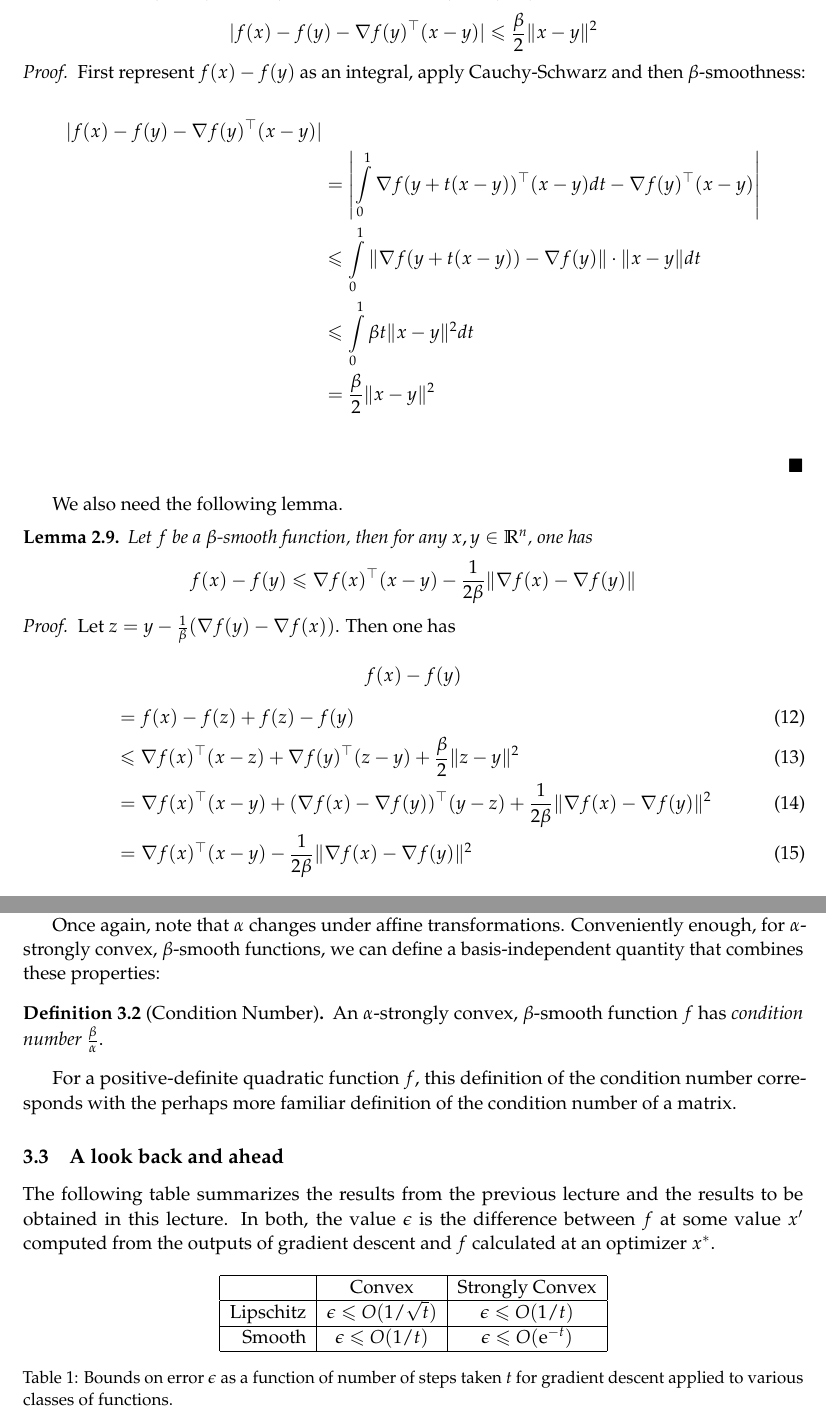
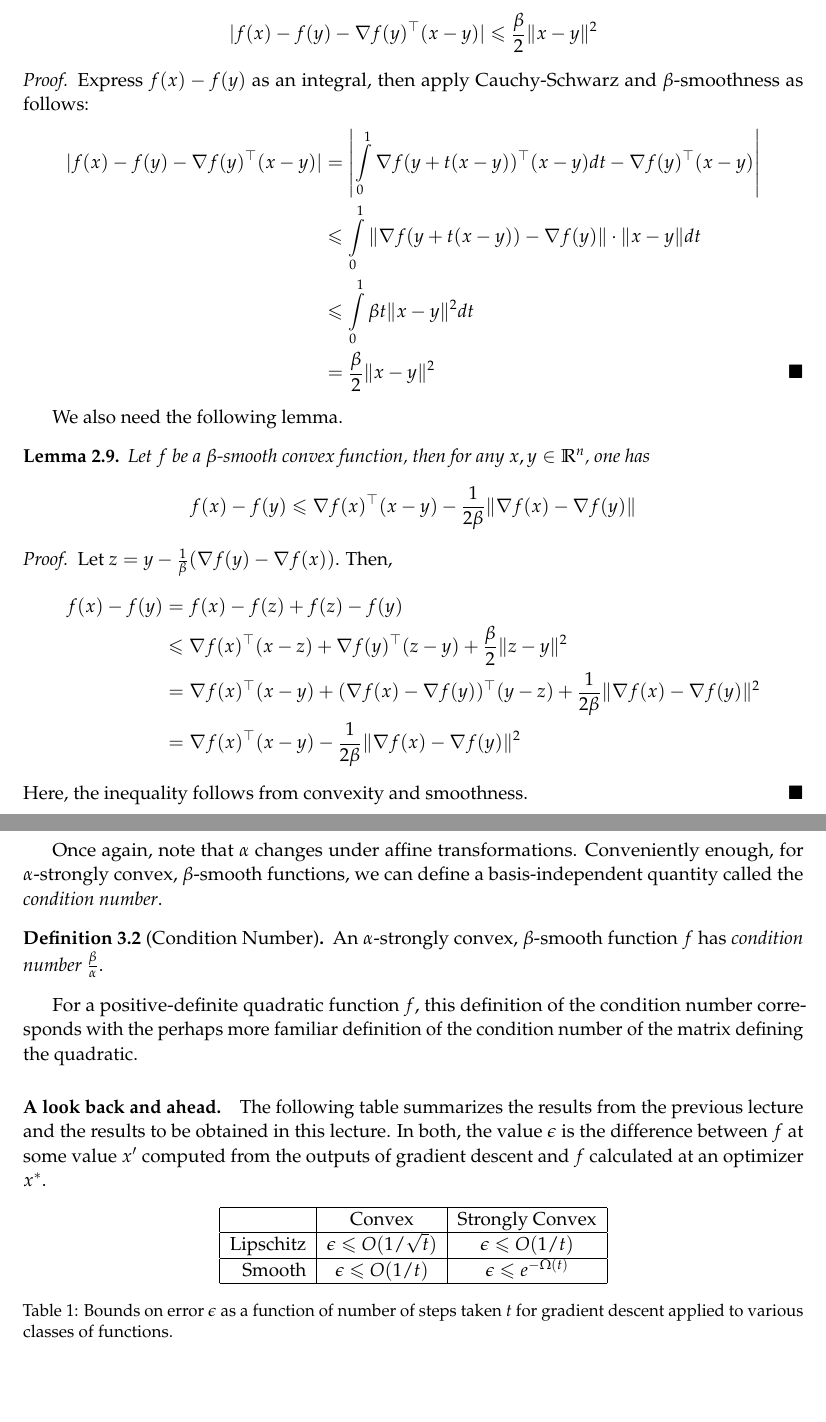
Before and after one commit to ee227c/ee227c.github.io, a LaTeX paper (notes/main.tex, which reads notes/lecture2.tex, notes/lecture3.tex): two parts of pages 11 and 14 of 62, joined at a grey line, cut so that both start at the same text, the shorter picture padded with empty space. Compiled offline with pdfLaTeX; a LaTeX package or settings file that is missing is left out.

Commit message:
forgot what i did here

```diff
--- a/notes/lecture2.tex
+++ b/notes/lecture2.tex
@@ -172,36 +171,36 @@ $$|f(x) - f(y) - \nabla f(y)^\trans(x-y)| \leq \frac{\beta}{2}\|x-y\|^2$$
 \end{lemma}
 
 \begin{proof}
-First represent $f(x) - f(y)$ as an integral, apply Cauchy-Schwarz and then $\beta$-smoothness:
-
+Express $f(x) - f(y)$ as an integral, then apply Cauchy-Schwarz and
+$\beta$-smoothness as follows:
 \begin{align*}
-|f(x) - f(y) - \nabla f(y)^\trans(x-y)|\\
+|f(x) - f(y) - \nabla f(y)^\trans(x-y)|
 &=\left|\int\limits_{0}^1 \nabla f(y + t(x-y))^\trans(x-y)dt - \nabla
 f(y)^\trans(x-y)\right|\\
 &\leq  \int\limits_{0}^1 \|\nabla f(y + t(x-y)) - \nabla f(y)\|\cdot \|x-y\|dt\\
 &\leq \int\limits_{0}^1 \beta t\|x-y\|^2dt\\
-&= \frac{\beta}{2}\|x-y\|^2\\
+&= \frac{\beta}{2}\|x-y\|^2\qedhere
 \end{align*}
 \end{proof}
 
 We also need the following lemma.
 
 \begin{lemma} \label{lm2}
-Let $f$ be a $\beta$-smooth function, then for any $x,y \in \R^n$, one has
-$$f(x) - f(y)\leq \nabla f(x)^\trans(x-y) - \frac{1}{2\beta}\|\nabla f(x) - \nabla f(y)\|$$
+Let $f$ be a $\beta$-smooth convex function, then for any $x,y \in \R^n$, one has
+$$f(x) - f(y)\leq \nabla f(x)^\trans(x-y) -
+\frac{1}{2\beta}\|\nabla f(x) - \nabla f(y)\|$$
 \end{lemma}
 
 \begin{proof}
-Let $z = y - \frac{1}{\beta}(\nabla f(y) - \nabla f(x))$.  Then one has
-
-$$f(x) - f(y)$$
-\begin{align}
+Let $z = y - \frac{1}{\beta}(\nabla f(y) - \nabla f(x))$.  Then,
+\begin{align*}
+f(x) - f(y)
     &= f(x) - f(z) + f(z) - f(y) \\
     &\leq \nabla f(x)^\trans(x-z) + \nabla f(y)^\trans(z-y) + \frac{\beta}{2}\|z-y\|^2 \\
     &= \nabla f(x)^\trans(x-y) + (\nabla f(x) - \nabla f(y))^\trans(y-z) + \frac{1}{2\beta}\|\nabla f(x) - \nabla f(y)\|^2 \\
     &= \nabla f(x)^\trans(x-y) - \frac{1}{2\beta} \|\nabla f(x) - \nabla f(y)\|^2
-\end{align}
-
+\end{align*}
+Here, the inequality follows from convexity and smoothness.
 \end{proof}
 
 
--- a/notes/lecture3.tex
+++ b/notes/lecture3.tex
@@ -65,24 +65,24 @@ As with smoothness, we will often shorten ``$\alpha$-strongly convex'' to
 ``squeezed between two parabolas''.  If $\beta$-smoothness is a good thing, then
 $\alpha$-convexity guarantees we don't have too much of a good thing.
 
-Once again, twice-differentiable functions afford a quick condition: a $D^2$
-function is $alpha$-strongly convex if $\nabla^2f(x) \succeq \alpha I$.
+A twice differentiable function
+is $\alpha$-strongly convex if $\nabla^2f(x) \succeq \alpha I$.
 
 Once again, note that $\alpha$ changes under affine transformations.
 Conveniently enough, for $\alpha$-strongly convex, $\beta$-smooth functions, we
-can define a basis-independent quantity that combines these properties:
+can define a basis-independent quantity called the \emph{condition number}.
 
 \begin{definition}[Condition Number]
 An $\alpha$-strongly convex, $\beta$-smooth function $f$
 has \emph{condition number} $\frac{\beta}{\alpha}$.
 \end{definition}
 
-For a positive-definite quadratic function $f$, this definition of the condition
+For a positive-definite quadratic function~$f$, this definition of the condition
 number corresponds with the perhaps more familiar definition of the condition
-number of a matrix.
+number of the matrix defining the quadratic.
 
-\subsection{A look back and ahead}
-
+\paragraph{A look back and ahead.}
+%
 The following table summarizes the results from the previous lecture and the
 results to be obtained in this lecture.  In both, the value~$\epsilon$ is the
 difference between $f$ at some value $x'$ computed from the outputs of gradient
@@ -98,7 +98,7 @@ descent and $f$ calculated at an optimizer $x^*$.
          & $\epsilon \leq O(1/t)$ \\
          \hline
          Smooth & $\epsilon \leq O(1/t)$
-         & $\epsilon \leq O(\mathrm{e}^{-t})$ \\
+         & $\epsilon \leq e^{-\Omega(t)}$ \\
          \hline
     \end{tabular}
     \caption{Bounds on error $\epsilon$
```
Also changed, not shown: notes/lecture6.tex (+5 -2 lines), notes/ee227c-lecture2.pdf, notes/ee227c-lecture6.pdf, notes/lecture2.tex (25 more changed lines), notes/lecture3.tex (6 more changed lines).
